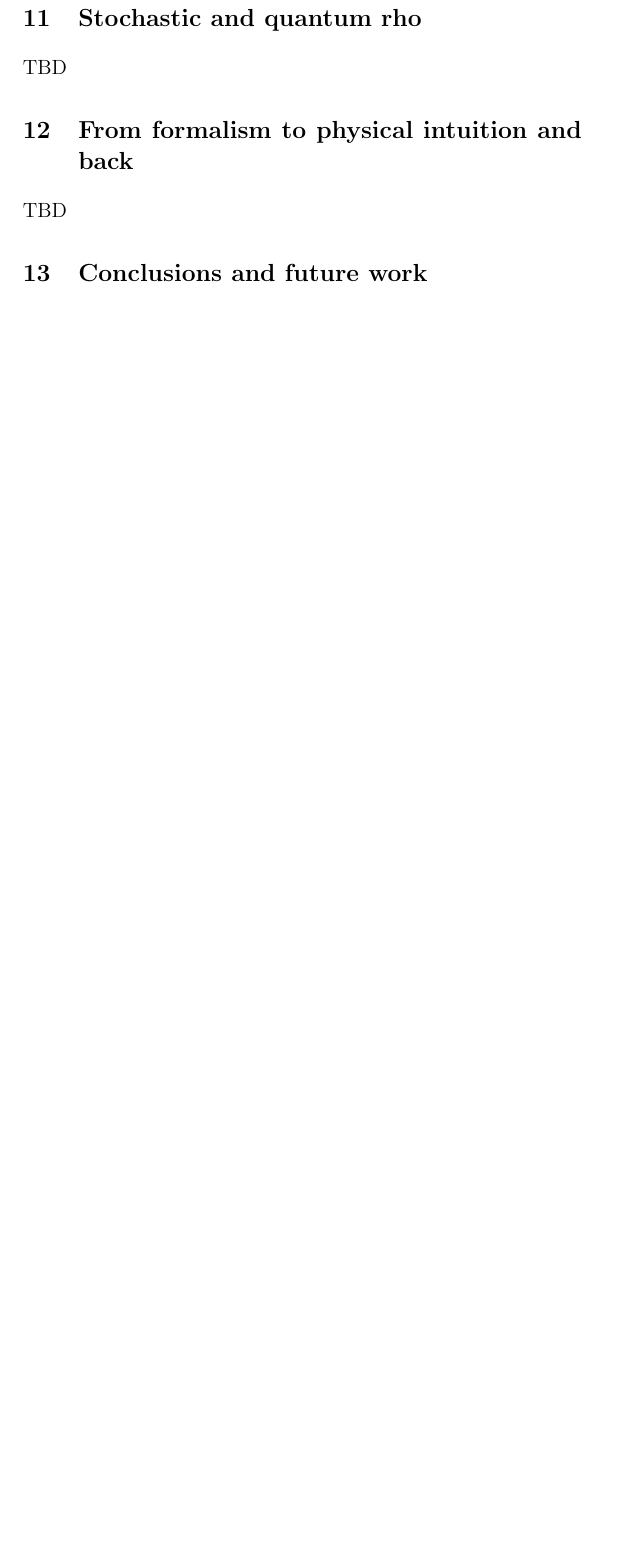
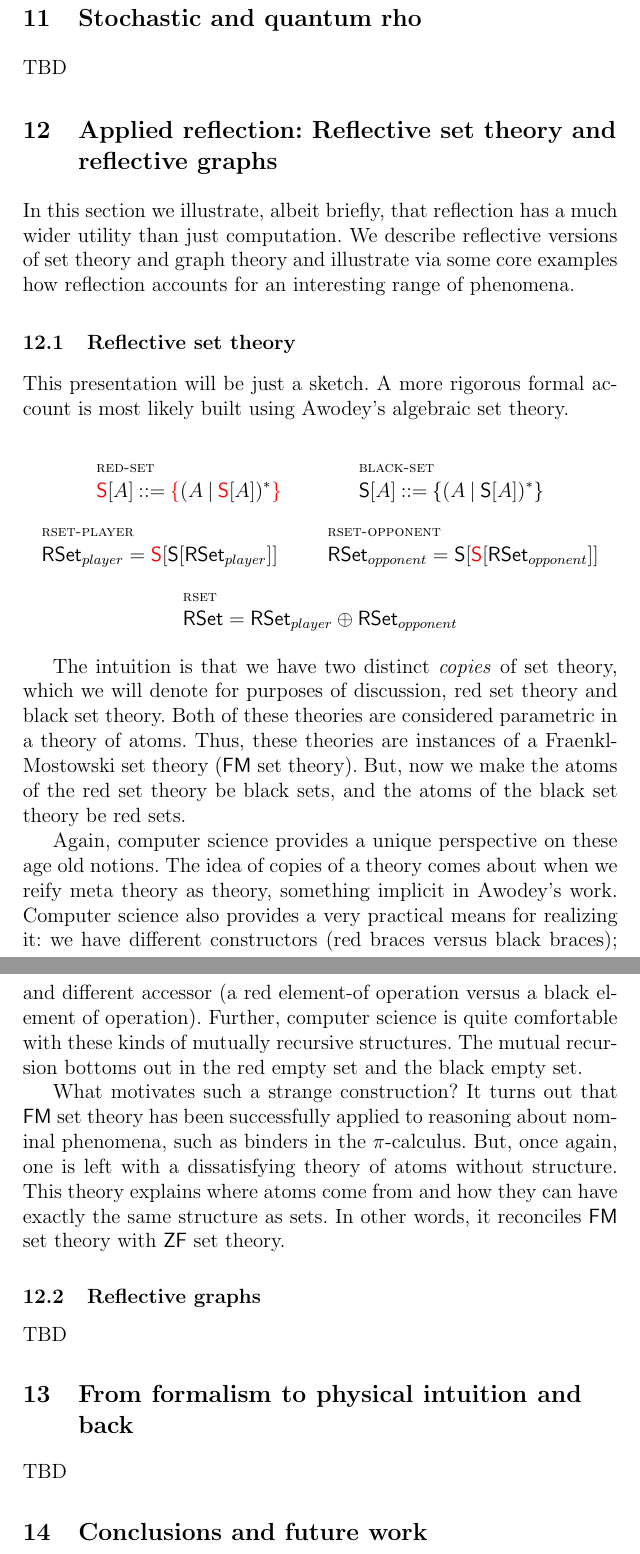
Before and after one commit to leithaus/rho4u, a LaTeX thesis (rho20/rho20.tex, which reads rho20/rho20.reflection.applied.tex): part of page 30 of 38 before the commit and two parts of pages 30 and 31 of 40 after it, the two joined at a grey line, cut so that both start at the same text, the shorter picture padded with empty space. Compiled offline with pdfLaTeX; a LaTeX package or settings file that is missing is left out.

Commit message:
added discussion of reflective sets

```diff
--- /dev/null
+++ b/rho20/rho20.reflection.applied.tex
@@ -0,0 +1,52 @@
+\section{Applied reflection: Reflective set theory and reflective graphs}
+In this section we illustrate, albeit briefly, that reflection has a
+much wider utility than just computation. We describe reflective
+versions of set theory and graph theory and illustrate via some core
+examples how reflection accounts for an interesting range of phenomena.
+
+\subsection{Reflective set theory}
+
+This presentation will be just a sketch. A more rigorous formal
+account is most likely built using Awodey's algebraic set theory.
+
+\begin{mathpar}
+  \inferrule* [lab=red-set] {} {\textcolor{red}{\mathsf{S}}[A] \bc \textcolor{red}{\bold{\mathsf{\{}}} (A \bm \textcolor{red}{\mathsf{S}}[A])^{*} \textcolor{red}{\bold{\mathsf{\}}}}}
+  \and
+  \inferrule* [lab=black-set] {} {\mathsf{S}[A] \bc \bold{\mathsf{\{}} (A \bm \mathsf{S}[A])^{*} \bold{\mathsf{\}}}} \\
+  \and
+  \inferrule* [lab=rset-player] {} {\mathsf{RSet}_{player} = \textcolor{red}{\mathsf{S}}[\mathsf{S}[\mathsf{RSet}_{player}]]}
+  \and
+  \inferrule* [lab=rset-opponent] {} {\mathsf{RSet}_{opponent} = \mathsf{S}[\textcolor{red}{\mathsf{S}}[\mathsf{RSet}_{opponent}]]}
+  \and
+  \inferrule* [lab=rset] {} {\mathsf{RSet} = \mathsf{RSet}_{player} \oplus \mathsf{RSet}_{opponent}}
+\end{mathpar}
+
+The intuition is that we have two distinct \emph{copies} of set
+theory, which we will denote for purposes of discussion, red set
+theory and black set theory. Both of these theories are considered
+parametric in a theory of atoms. Thus, these theories are instances of
+a Fraenkl-Mostowski set theory ($\mathsf{FM}$ set theory). But, now we
+make the atoms of the red set theory be black sets, and the atoms of
+the black set theory be red sets.
+
+Again, computer science provides a unique perspective on these age old
+notions. The idea of copies of a theory comes about when we reify meta
+theory as theory, something implicit in Awodey's work. Computer
+science also provides a very practical means for realizing it: we have
+different constructors (red braces versus black braces); and different
+accessor (a red element-of operation versus a black element of
+operation). Further, computer science is quite comfortable with these
+kinds of mutually recursive structures. The mutual recursion bottoms
+out in the red empty set and the black empty set.
+
+What motivates such a strange construction? It turns out that
+$\mathsf{FM}$ set theory has been successfully applied to reasoning
+about nominal phenomena, such as binders in the $\pi$-calculus. But,
+once again, one is left with a dissatisfying theory of atoms without
+structure. This theory explains where atoms come from and how they can
+have exactly the same structure as sets. In other words, it reconciles
+$\mathsf{FM}$ set theory with $\mathsf{ZF}$ set theory.
+
+\subsection{Reflective graphs}
+
+TBD
--- a/rho20/rho20.tex
+++ b/rho20/rho20.tex
@@ -17,6 +17,7 @@
 %\usepackage[margins=2.5cm,nohead,nofoot]{geometry}
 %\usepackage{geometry}
 \usepackage{color}
+\usepackage{xcolor}
 
 
 %\include{myPreamble}
```
Also changed, not shown: rho20/rho20.pdf, rho20/rho20.tex (2 more changed lines).
